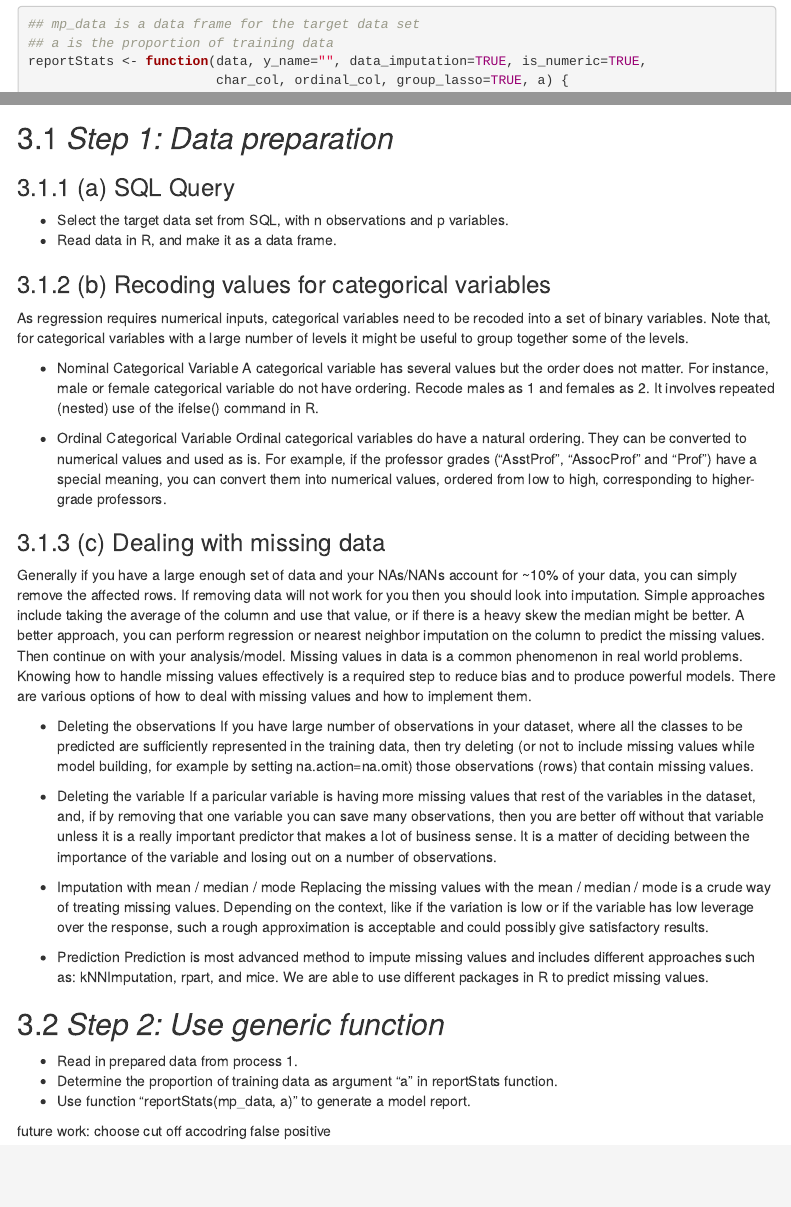
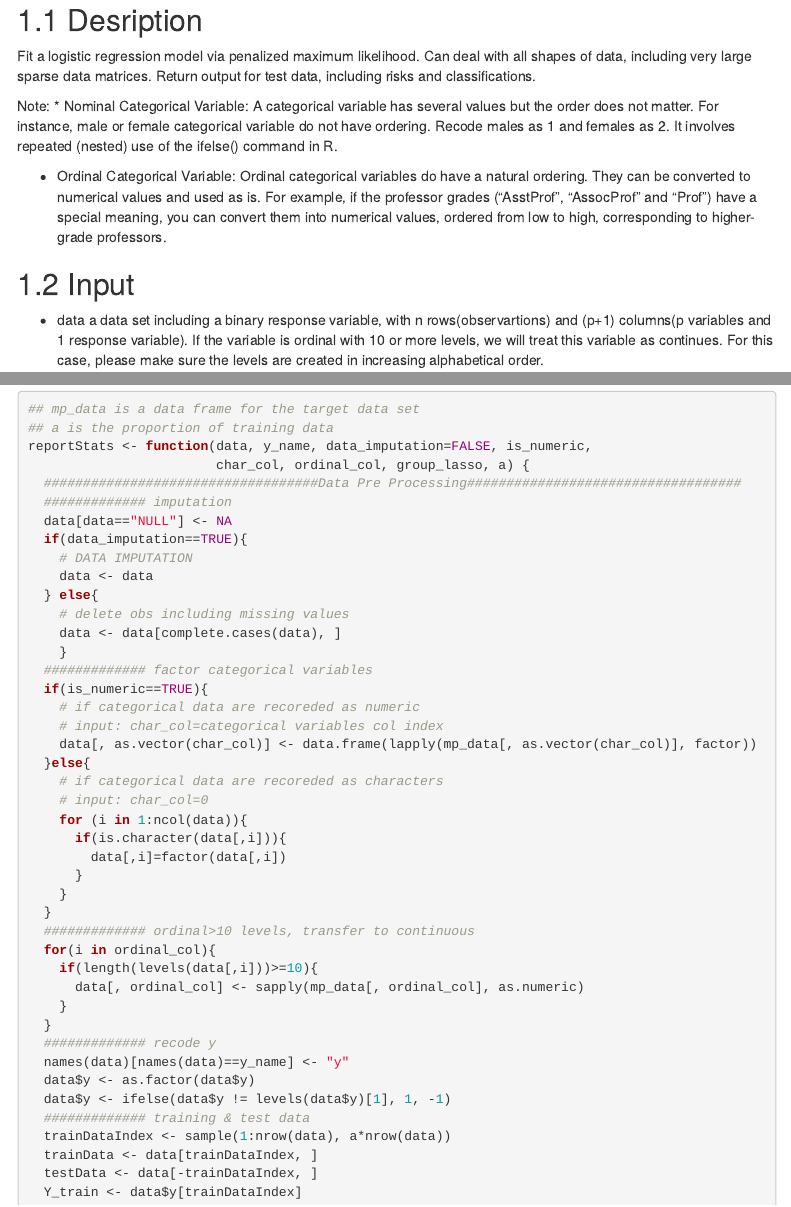
Before and after one commit to kaz462/mpYXE, an R Markdown document (Manual.Rmd): the page in a window 1100 px wide, from 1390 px down before the commit and from 220 px down after it, and a second part further down, joined at a grey line. Rendered offline with R 4.5, knitr and Pandoc, with nearby package versions; some code elsewhere in the file could not run offline; menus at the side of the page are left out.

Commit message:
model description

````diff
--- a/Manual.Rmd
+++ b/Manual.Rmd
@@ -20,4 +20,13 @@ We use lasso to do the feature selection, and apply a Logistic regression to the
 ## Desription
+Fit a logistic regression model via penalized maximum likelihood. Can deal with all shapes of data, including very large sparse data matrices. Return output for test data, including risks and classifications.
+
+Note:
+* Nominal Categorical Variable:
+A categorical variable has several values but the order does not matter. For instance, male or female categorical variable do not have ordering. Recode males as 1 and females as 2. It involves repeated (nested) use of the ifelse() command in R.
+
+* Ordinal Categorical Variable:
+Ordinal categorical variables do have a natural ordering. They can be converted to numerical values and used as is. For example, if the professor grades (“AsstProf”, “AssocProf” and “Prof”) have a special meaning, you can convert them into numerical values, ordered from low to high, corresponding to higher-grade professors.
+
 ## Input
 * data
 a data set including a binary response variable, with n rows(observartions) and (p+1) columns(p variables and 1 response variable). If the variable is ordinal with 10 or more levels, we will treat this variable as continues. For this case, please make sure the levels are created in increasing  alphabetical order.
@@ -74,5 +83,6 @@ suppressPackageStartupMessages({
 ```{r}
 ## mp_data is a data frame for the target data set
 ## a is the proportion of training data
-reportStats <- function(data, y_name="", data_imputation=TRUE, is_numeric=TRUE,
-                        char_col, ordinal_col, group_lasso=TRUE, a) {
+reportStats <- function(data, y_name, data_imputation=FALSE, is_numeric,
+                        char_col, ordinal_col, group_lasso, a) {
+  ###################################Data Pre Processing###################################
@@ -223,43 +239,9 @@ incomplete_data <- read.csv("mp_data.csv")
 
 
 # Implementation Process
-## *Step 1: Data preparation*
-### (a) SQL Query
-* Select the target data set from SQL, with n observations and p variables.
-* Read data in R, and make it as a data frame.
-
-### (b) Recoding values for categorical variables
-As regression requires numerical inputs, categorical variables need to be recoded into a set of binary variables. Note that, for categorical variables with a large number of levels it might be useful to group together some of the levels.
-
-* Nominal Categorical Variable
-A categorical variable has several values but the order does not matter. For instance, male or female categorical variable do not have ordering. Recode males as 1 and females as 2. It involves repeated (nested) use of the ifelse() command in R.
-
-* Ordinal Categorical Variable
-Ordinal categorical variables do have a natural ordering. They can be converted to numerical values and used as is. For example, if the professor grades (“AsstProf”, “AssocProf” and “Prof”) have a special meaning, you can convert them into numerical values, ordered from low to high, corresponding to higher-grade professors.
 
 
 
-### (c)  Dealing with missing data
-Generally if you have a large enough set of data and your NAs/NANs account for ~10% of your data, you can simply remove the affected rows. If removing data will not work for you then you should look into imputation. Simple approaches include taking the average of the column and use that value, or if there is a heavy skew the median might be better. A better approach, you can perform regression or nearest neighbor imputation on the column to predict the missing values. Then continue on with your analysis/model.
-Missing values in data is a common phenomenon in real world problems. Knowing how to handle missing values effectively is a required step to reduce bias and to produce powerful models. There are various options of how to deal with missing values and how to implement them.
-
-
-* Deleting the observations
-If you have large number of observations in your dataset, where all the classes to be predicted are sufficiently represented in the training data, then try deleting (or not to include missing values while model building, for example by setting na.action=na.omit) those observations (rows) that contain missing values.
-
-* Deleting the variable
-If a paricular variable is having more missing values that rest of the variables in the dataset, and, if by removing that one variable you can save many observations, then you are better off without that variable unless it is a really important predictor that makes a lot of business sense. It is a matter of deciding between the importance of the variable and losing out on a number of observations.
-
-* Imputation with mean / median / mode
-Replacing the missing values with the mean / median / mode is a crude way of treating missing values. Depending on the context, like if the variation is low or if the variable has low leverage over the response, such a rough approximation is acceptable and could possibly give satisfactory results.
-
-* Prediction
-Prediction is most advanced method to impute missing values and includes different approaches such as: kNNImputation, rpart, and mice. We are able to use different packages in R to predict missing values.
-
-## *Step 2: Use generic function*
-*  Read in prepared data from process 1.
-*  Determine the proportion of training data as argument "a" in reportStats function.
-*  Use function "reportStats(mp_data, a)" to generate a model report.
 
 
 
````
Also changed, not shown: Manual.Rmd (26 more changed lines).
